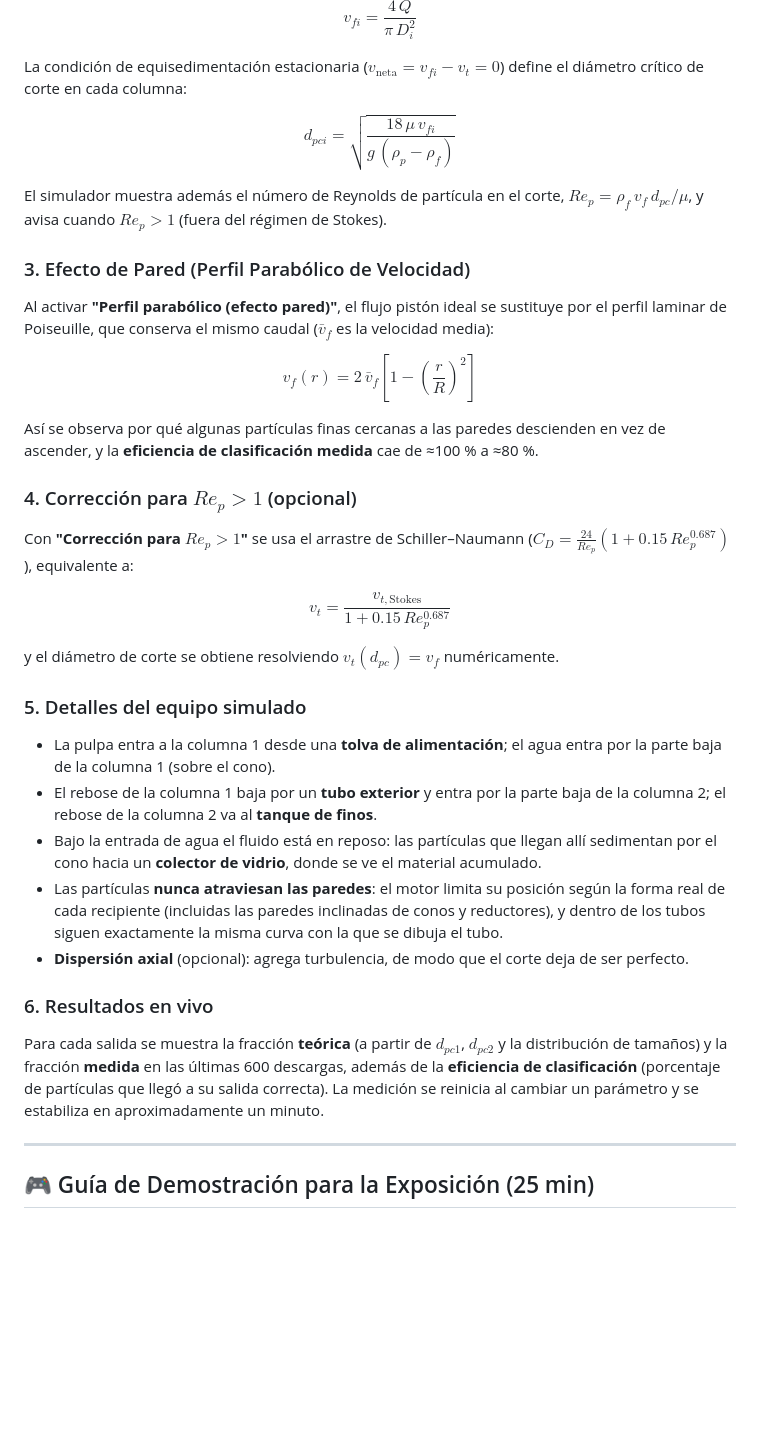
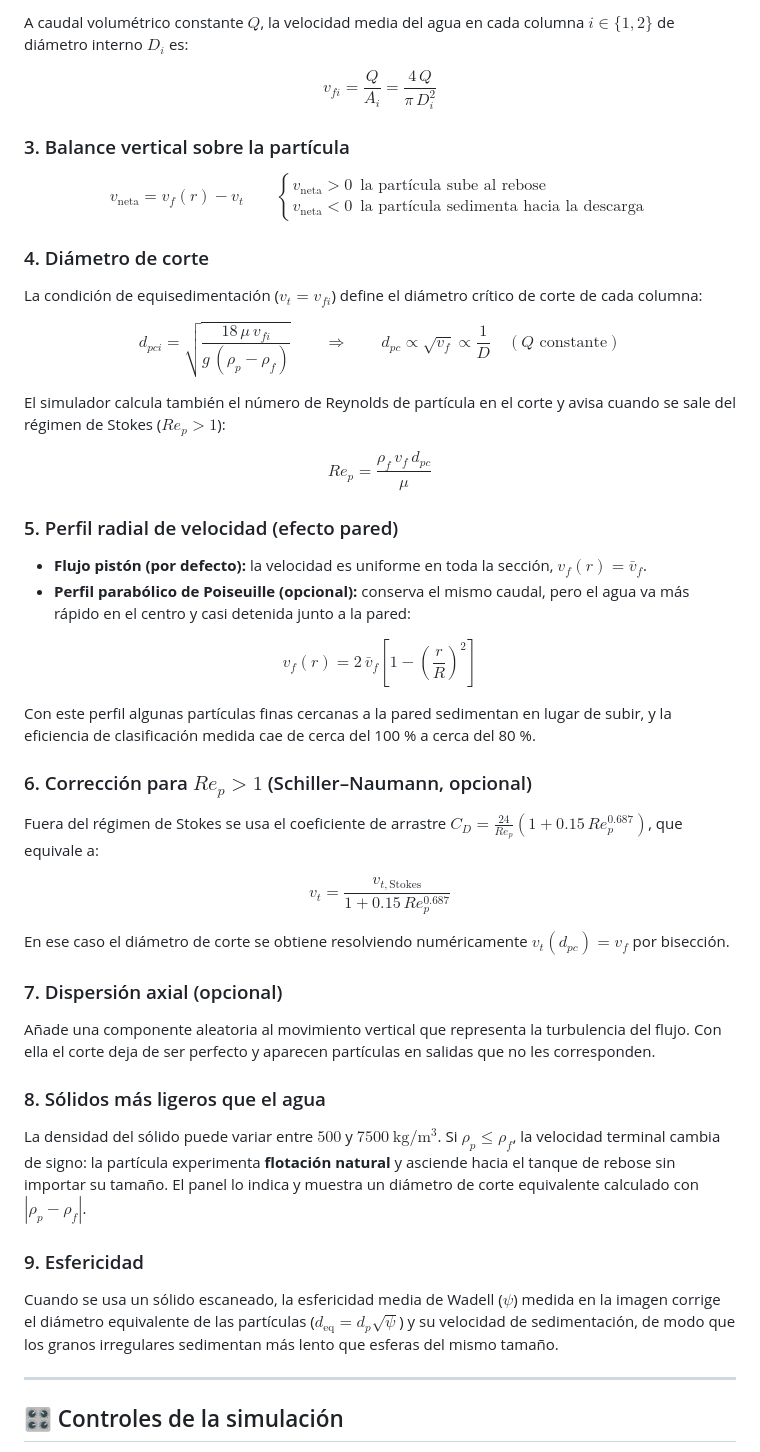
Before and after one commit to camo043099-eng/elutriacion-3d-sim, a Markdown page: README.md, the part around one of its changes. GitHub-like rendering; blank space fills up the shorter version.

```diff
--- a/README.md
+++ b/README.md
@@ -33,37 +59,52 @@ A caudal volumétrico constante $Q$, la velocidad ascendente en cada etapa $i \i
 
-$$v_{fi} = \frac{4 \, Q}{\pi \, D_i^2}$$
+A caudal volumétrico constante $Q$, la velocidad media del agua en cada columna $i \in \{1, 2\}$ de diámetro interno $D_i$ es:
 
-La condición de equisedimentación estacionaria ($v_{\mathrm{neta}} = v_{fi} - v_t = 0$) define el diámetro crítico de corte en cada columna:
+$$v_{fi} = \frac{Q}{A_i} = \frac{4 \, Q}{\pi \, D_i^2}$$
 
-$$d_{pci} = \sqrt{\frac{18 \, \mu \, v_{fi}}{g \, (\rho_p - \rho_f)}}$$
+### 3. Balance vertical sobre la partícula
 
-El simulador muestra además el número de Reynolds de partícula en el corte, $Re_p = \rho_f \, v_f \, d_{pc} / \mu$, y avisa cuando $Re_p > 1$ (fuera del régimen de Stokes).
+$$v_{\mathrm{neta}} = v_f(r) - v_t \qquad \begin{cases} v_{\mathrm{neta}} > 0 & \text{la partícula sube al rebose} \\ v_{\mathrm{neta}} < 0 & \text{la partícula sedimenta hacia la descarga} \end{cases}$$
 
-### 3. Efecto de Pared (Perfil Parabólico de Velocidad)
-Al activar **"Perfil parabólico (efecto pared)"**, el flujo pistón ideal se sustituye por el perfil laminar de Poiseuille, que conserva el mismo caudal ($\bar{v}_f$ es la velocidad media):
+### 4. Diámetro de corte
+
+La condición de equisedimentación ($v_t = v_{fi}$) define el diámetro crítico de corte de cada columna:
+
+$$d_{pci} = \sqrt{\frac{18 \, \mu \, v_{fi}}{g \, (\rho_p - \rho_f)}} \qquad \Rightarrow \qquad d_{pc} \propto \sqrt{v_f} \propto \frac{1}{D} \quad (Q \text{ constante})$$
+
+El simulador calcula también el número de Reynolds de partícula en el corte y avisa cuando se sale del régimen de Stokes ($Re_p > 1$):
+
+$$Re_p = \frac{\rho_f \, v_f \, d_{pc}}{\mu}$$
+
+### 5. Perfil radial de velocidad (efecto pared)
+
+* **Flujo pistón (por defecto):** la velocidad es uniforme en toda la sección, $v_f(r) = \bar{v}_f$.
+* **Perfil parabólico de Poiseuille (opcional):** conserva el mismo caudal, pero el agua va más rápido en el centro y casi detenida junto a la pared:
 
 $$v_f(r) = 2 \, \bar{v}_f \left[ 1 - \left(\frac{r}{R}\right)^2 \right]$$
 
-Así se observa por qué algunas partículas finas cercanas a las paredes descienden en vez de ascender, y la **eficiencia de clasificación medida** cae de ≈100 % a ≈80 %.
+Con este perfil algunas partículas finas cercanas a la pared sedimentan en lugar de subir, y la eficiencia de clasificación medida cae de cerca del 100 % a cerca del 80 %.
 
-### 4. Corrección para $Re_p > 1$ (opcional)
-Con **"Corrección para $Re_p > 1$"** se usa el arrastre de Schiller–Naumann ($C_D = \tfrac{24}{Re_p}(1 + 0.15\,Re_p^{0.687})$), equivalente a:
+### 6. Corrección para $Re_p > 1$ (Schiller–Naumann, opcional)
+
+Fuera del régimen de Stokes se usa el coeficiente de arrastre $C_D = \tfrac{24}{Re_p}\left(1 + 0.15\,Re_p^{0.687}\right)$, que equivale a:
 
 $$v_t = \frac{v_{t,\mathrm{Stokes}}}{1 + 0.15 \, Re_p^{0.687}}$$
 
-y el diámetro de corte se obtiene resolviendo $v_t(d_{pc}) = v_f$ numéricamente.
+En ese caso el diámetro de corte se obtiene resolviendo numéricamente $v_t(d_{pc}) = v_f$ por bisección.
 
-### 5. Detalles del equipo simulado
-* La pulpa entra a la columna 1 desde una **tolva de alimentación**; el agua entra por la parte baja de la columna 1 (sobre el cono).
-* El rebose de la columna 1 baja por un **tubo exterior** y entra por la parte baja de la columna 2; el rebose de la columna 2 va al **tanque de finos**.
-* Bajo la entrada de agua el fluido está en reposo: las partículas que llegan allí sedimentan por el cono hacia un **colector de vidrio**, donde se ve el material acumulado.
-* Las partículas **nunca atraviesan las paredes**: el motor limita su posición según la forma real de cada recipiente (incluidas las paredes inclinadas de conos y reductores), y dentro de los tubos siguen exactamente la misma curva con la que se dibuja el tubo.
-* **Dispersión axial** (opcional): agrega turbulencia, de modo que el corte deja de ser perfecto.
+### 7. Dispersión axial (opcional)
 
-### 6. Resultados en vivo
-Para cada salida se muestra la fracción **teórica** (a partir de $d_{pc1}$, $d_{pc2}$ y la distribución de tamaños) y la fracción **medida** en las últimas 600 descargas, además de la **eficiencia de clasificación** (porcentaje de partículas que llegó a su salida correcta). La medición se reinicia al cambiar un parámetro y se estabiliza en aproximadamente un minuto.
+Añade una componente aleatoria al movimiento vertical que representa la turbulencia del flujo. Con ella el corte deja de ser perfecto y aparecen partículas en salidas que no les corresponden.
+
+### 8. Sólidos más ligeros que el agua
+
+La densidad del sólido puede variar entre $500$ y $7500\ \mathrm{kg/m^3}$. Si $\rho_p \le \rho_f$, la velocidad terminal cambia de signo: la partícula experimenta **flotación natural** y asciende hacia el tanque de rebose sin importar su tamaño. El panel lo indica y muestra un diámetro de corte equivalente calculado con $|\rho_p - \rho_f|$.
+
+### 9. Esfericidad
+
+Cuando se usa un sólido escaneado, la esfericidad media de Wadell ($\psi$) medida en la imagen corrige el diámetro equivalente de las partículas ($d_{\mathrm{eq}} = d_p \sqrt{\psi}$) y su velocidad de sedimentación, de modo que los granos irregulares sedimentan más lento que esferas del mismo tamaño.
 
 ---
 
-## 🎮 Guía de Demostración para la Exposición (25 min)
+## 🎛️ Controles de la simulación
 
```
Also changed, not shown: other parts of README.md (+105 -32 lines).
